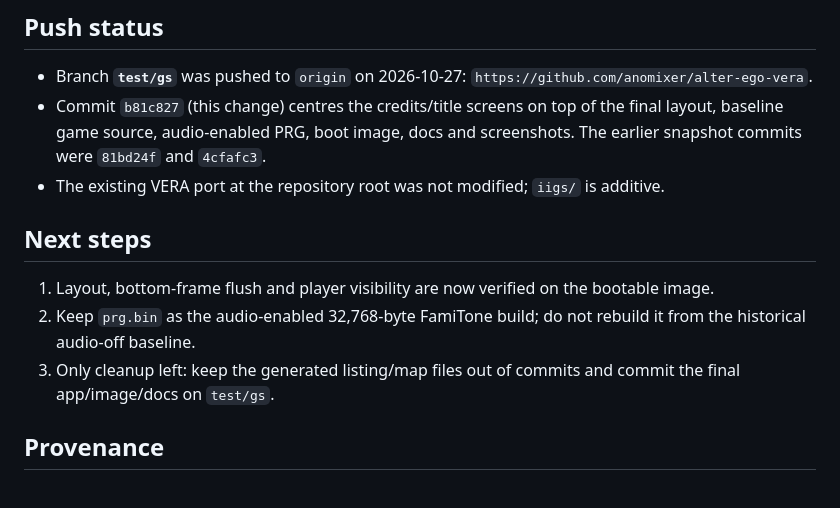
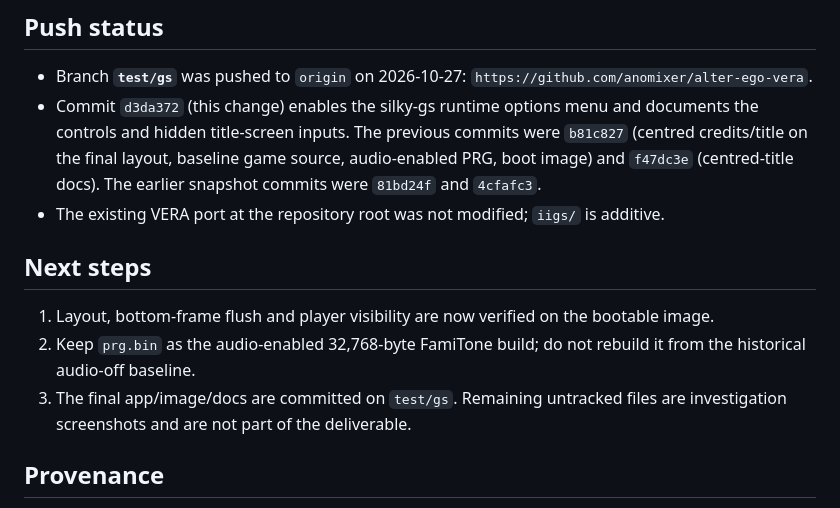
Before and after one commit to anomixer/alter-ego-vera, a Markdown page: iigs/AGENTS.md, the part around the change. Drawn GitHub-style.

Commit message:
iigs: record runtime options work log

```diff
--- a/iigs/AGENTS.md
+++ b/iigs/AGENTS.md
@@ -186,9 +186,10 @@ of GSplus gameplay measured RMS 3532 / peak 27610, so the current build is audib
 
 - Branch **`test/gs`** was pushed to `origin` on 2026-10-27:
   `https://github.com/anomixer/alter-ego-vera`.
-- Commit `b81c827` (this change) centres the credits/title screens on top of the final layout,
-  baseline game source, audio-enabled PRG, boot image, docs and screenshots.  The earlier snapshot
-  commits were `81bd24f` and `4cfafc3`.
+- Commit `d3da372` (this change) enables the silky-gs runtime options menu and documents the
+  controls and hidden title-screen inputs.  The previous commits were `b81c827` (centred
+  credits/title on the final layout, baseline game source, audio-enabled PRG, boot image) and
+  `f47dc3e` (centred-title docs).  The earlier snapshot commits were `81bd24f` and `4cfafc3`.
 - The existing VERA port at the repository root was not modified; `iigs/` is additive.
 
 ## Next steps
@@ -196,8 +197,8 @@ of GSplus gameplay measured RMS 3532 / peak 27610, so the current build is audib
 1. Layout, bottom-frame flush and player visibility are now verified on the bootable image.
 2. Keep `prg.bin` as the audio-enabled 32,768-byte FamiTone build; do not rebuild it from the
    historical audio-off baseline.
-3. Only cleanup left: keep the generated listing/map files out of commits and commit the final
-   app/image/docs on `test/gs`.
+3. The final app/image/docs are committed on `test/gs`.  Remaining untracked files are
+   investigation screenshots and are not part of the deliverable.
 
 ## Provenance
 
```
